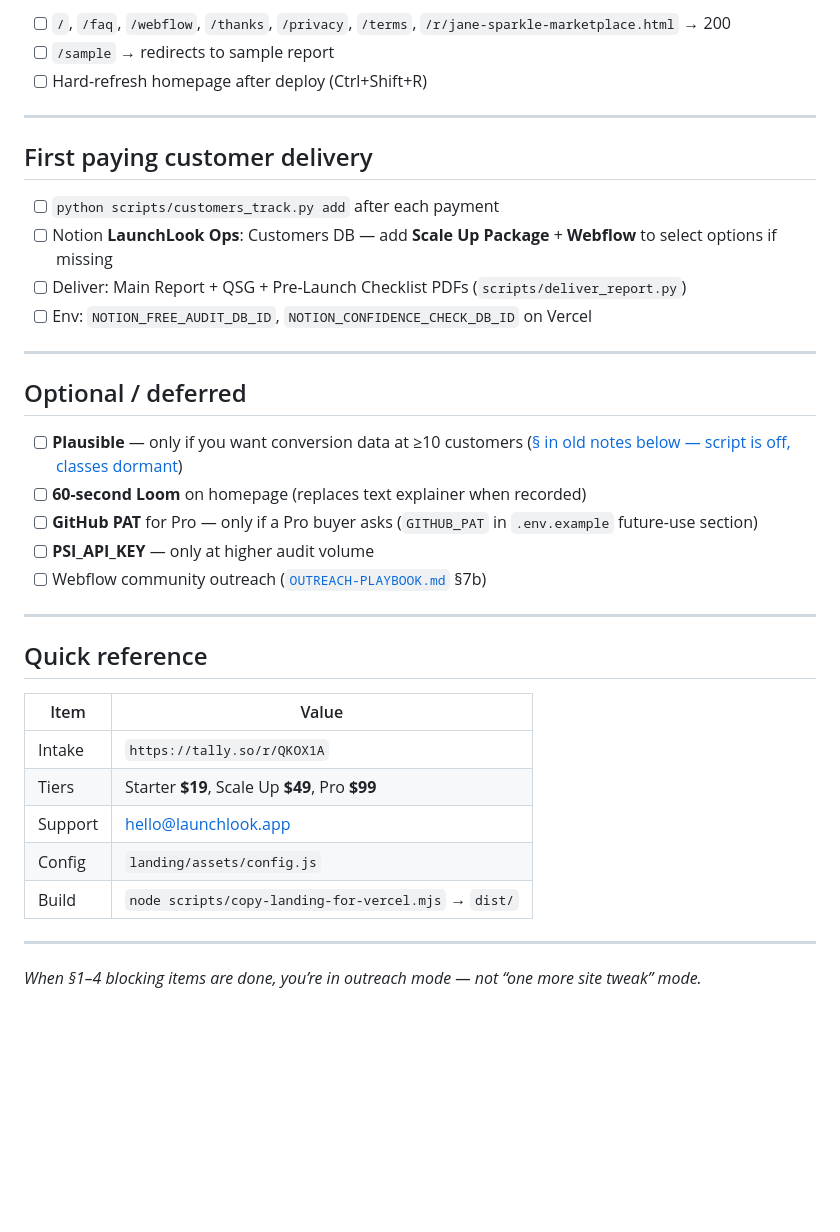
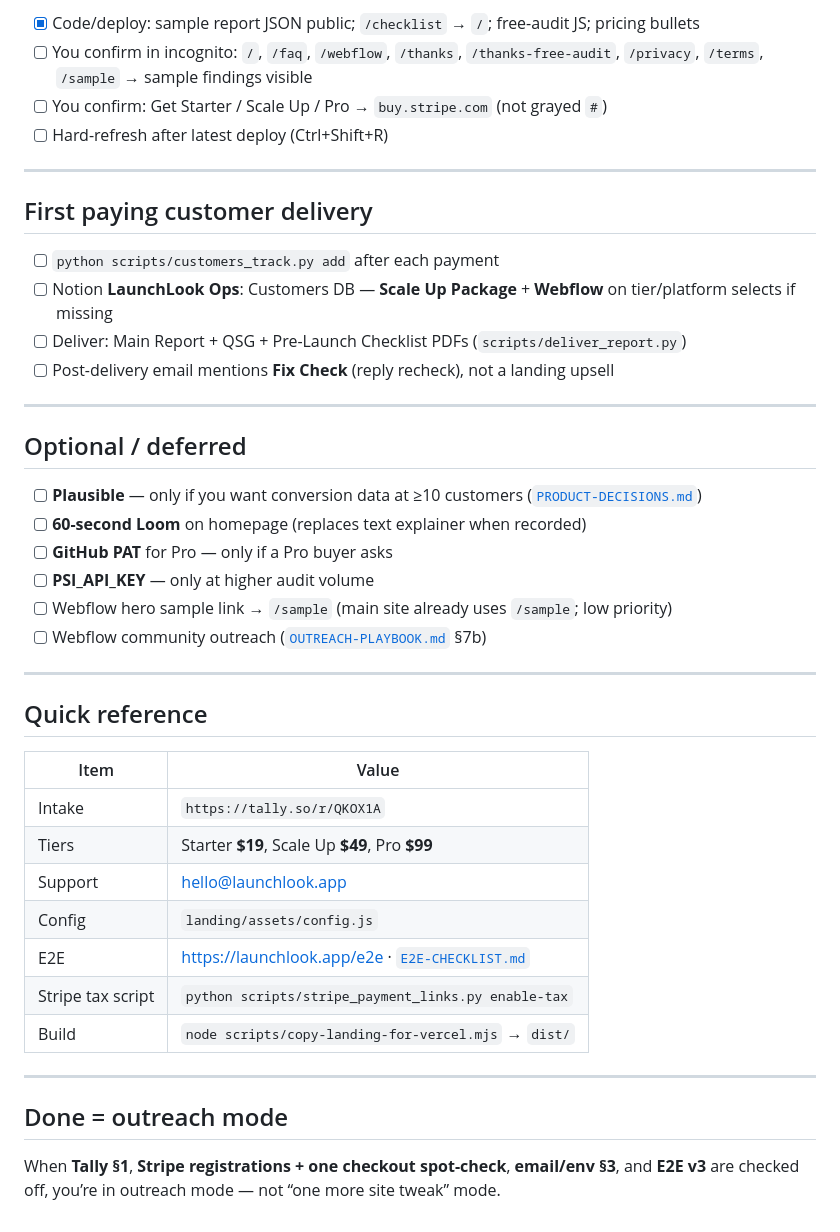
Before and after one commit to romado33/launchlook, a Markdown page: docs/ROB-REMAINING-TODO.md, the part around one of its changes. Rendered like a GitHub page; blank space fills up the shorter version.

```diff
--- a/docs/ROB-REMAINING-TODO.md
+++ b/docs/ROB-REMAINING-TODO.md
@@ -59,25 +73,27 @@ Guides: [`TALLY-INTAKE-SETUP.md`](TALLY-INTAKE-SETUP.md) · API rebuild: `python
 
-- [ ] `/`, `/faq`, `/webflow`, `/thanks`, `/privacy`, `/terms`, `/r/jane-sparkle-marketplace.html` → 200
-- [ ] `/sample` → redirects to sample report
-- [ ] Hard-refresh homepage after deploy (Ctrl+Shift+R)
+- [x] Code/deploy: sample report JSON public; `/checklist` → `/`; free-audit JS; pricing bullets
+- [ ] You confirm in incognito: `/`, `/faq`, `/webflow`, `/thanks`, `/thanks-free-audit`, `/privacy`, `/terms`, `/sample` → sample findings visible
+- [ ] You confirm: Get Starter / Scale Up / Pro → `buy.stripe.com` (not grayed `#`)
+- [ ] Hard-refresh after latest deploy (Ctrl+Shift+R)
 
 ---
 
 ## First paying customer delivery
 
 - [ ] `python scripts/customers_track.py add` after each payment
-- [ ] Notion **LaunchLook Ops**: Customers DB — add **Scale Up Package** + **Webflow** to select options if missing
+- [ ] Notion **LaunchLook Ops**: Customers DB — **Scale Up Package** + **Webflow** on tier/platform selects if missing
 - [ ] Deliver: Main Report + QSG + Pre-Launch Checklist PDFs (`scripts/deliver_report.py`)
-- [ ] Env: `NOTION_FREE_AUDIT_DB_ID`, `NOTION_CONFIDENCE_CHECK_DB_ID` on Vercel
+- [ ] Post-delivery email mentions **Fix Check** (reply recheck), not a landing upsell
 
 ---
 
 ## Optional / deferred
 
-- [ ] **Plausible** — only if you want conversion data at ≥10 customers ([§ in old notes below — script is off, classes dormant](PRODUCT-DECISIONS.md))
+- [ ] **Plausible** — only if you want conversion data at ≥10 customers ([`PRODUCT-DECISIONS.md`](PRODUCT-DECISIONS.md))
 - [ ] **60-second Loom** on homepage (replaces text explainer when recorded)
-- [ ] **GitHub PAT** for Pro — only if a Pro buyer asks (`GITHUB_PAT` in `.env.example` future-use section)
+- [ ] **GitHub PAT** for Pro — only if a Pro buyer asks
 - [ ] **PSI_API_KEY** — only at higher audit volume
+- [ ] Webflow hero sample link → `/sample` (main site already uses `/sample`; low priority)
 - [ ] Webflow community outreach ([`OUTREACH-PLAYBOOK.md`](OUTREACH-PLAYBOOK.md) §7b)
 
 ---
@@ -90,8 +106,12 @@ Guides: [`TALLY-INTAKE-SETUP.md`](TALLY-INTAKE-SETUP.md) · API rebuild: `python
 | Tiers | Starter **$19**, Scale Up **$49**, Pro **$99** |
 | Support | hello@launchlook.app |
 | Config | `landing/assets/config.js` |
+| E2E | https://launchlook.app/e2e · [`E2E-CHECKLIST.md`](E2E-CHECKLIST.md) |
+| Stripe tax script | `python scripts/stripe_payment_links.py enable-tax` |
 | Build | `node scripts/copy-landing-for-vercel.mjs` → `dist/` |
 
 ---
 
-*When §1–4 blocking items are done, you’re in outreach mode — not “one more site tweak” mode.*
+## Done = outreach mode
+
+When **Tally §1**, **Stripe registrations + one checkout spot-check**, **email/env §3**, and **E2E v3** are checked off, you’re in outreach mode — not “one more site tweak” mode.
```
Also changed, not shown: other parts of docs/ROB-REMAINING-TODO.md (+28 -14 lines).
